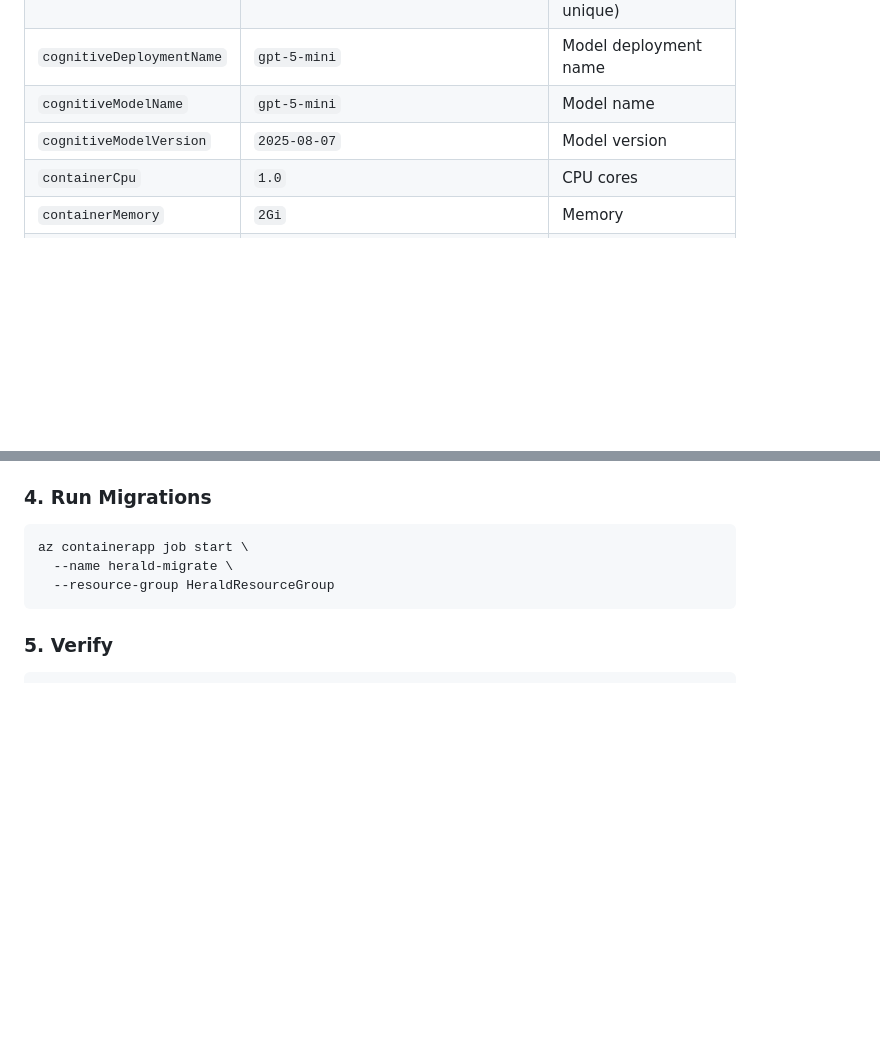
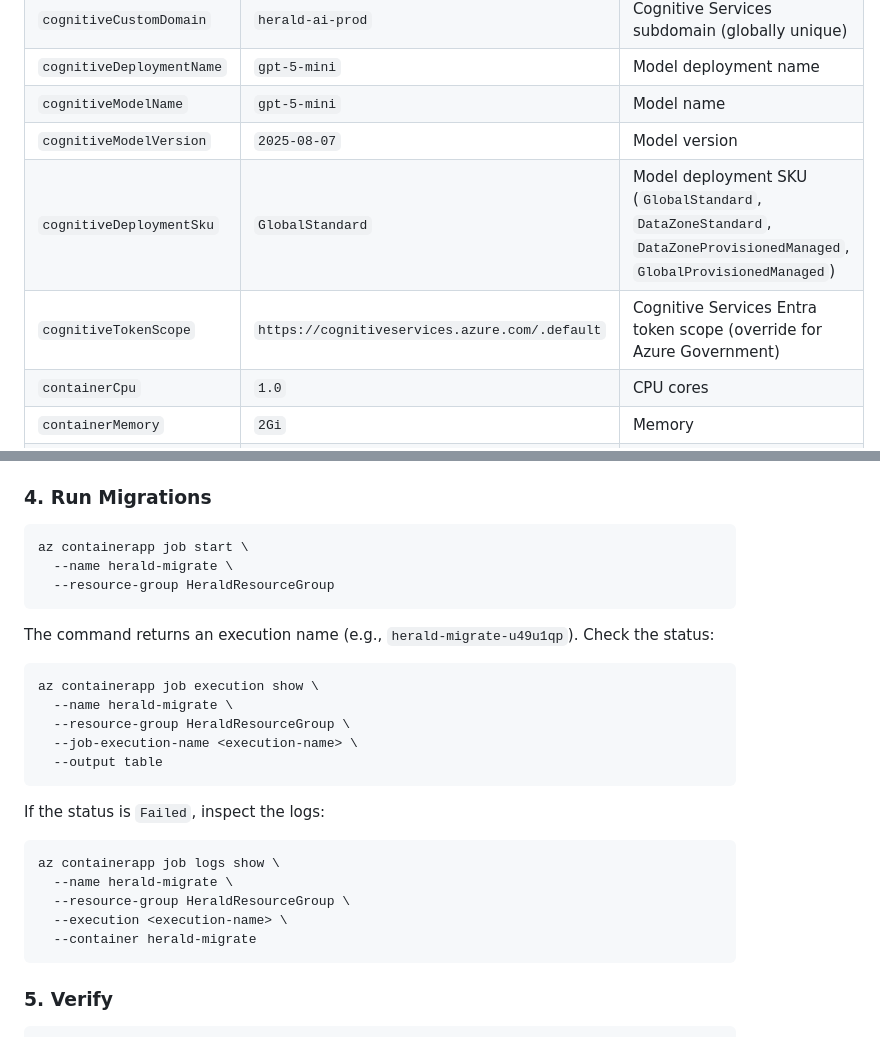
Before and after one commit to JaimeStill/herald, a Markdown page: _project/deployment.md, 2 parts joined by grey strips. Rendered like a GitHub page; blank space fills up the shorter version.

Commit message:
Add CHANGELOG entry and deployment guide updates for v0.4.0-dev.100.126
Add migration job status and log inspection commands to deployment guide.
Add cognitiveDeploymentSku and cognitiveTokenScope to parameters table.

````diff
--- a/_project/deployment.md
+++ b/_project/deployment.md
@@ -76,6 +76,8 @@ Non-secret parameters are stored in `deploy/main.parameters.json`. Secret values
 | `cognitiveDeploymentName` | `gpt-5-mini` | Model deployment name |
 | `cognitiveModelName` | `gpt-5-mini` | Model name |
 | `cognitiveModelVersion` | `2025-08-07` | Model version |
+| `cognitiveDeploymentSku` | `GlobalStandard` | Model deployment SKU (`GlobalStandard`, `DataZoneStandard`, `DataZoneProvisionedManaged`, `GlobalProvisionedManaged`) |
+| `cognitiveTokenScope` | `https://cognitiveservices.azure.com/.default` | Cognitive Services Entra token scope (override for Azure Government) |
 | `containerCpu` | `1.0` | CPU cores |
 | `containerMemory` | `2Gi` | Memory |
 | `minReplicas` | `1` | Minimum replicas |
@@ -151,6 +153,26 @@ az deployment group create \
 az containerapp job start \
   --name herald-migrate \
   --resource-group HeraldResourceGroup
+```
+
+The command returns an execution name (e.g., `herald-migrate-u49u1qp`). Check the status:
+
+```bash
+az containerapp job execution show \
+  --name herald-migrate \
+  --resource-group HeraldResourceGroup \
+  --job-execution-name <execution-name> \
+  --output table
+```
+
+If the status is `Failed`, inspect the logs:
+
+```bash
+az containerapp job logs show \
+  --name herald-migrate \
+  --resource-group HeraldResourceGroup \
+  --execution <execution-name> \
+  --container herald-migrate
 ```
 
 ### 5. Verify
````
Also changed, not shown: CHANGELOG.md (+3 -0 lines).
